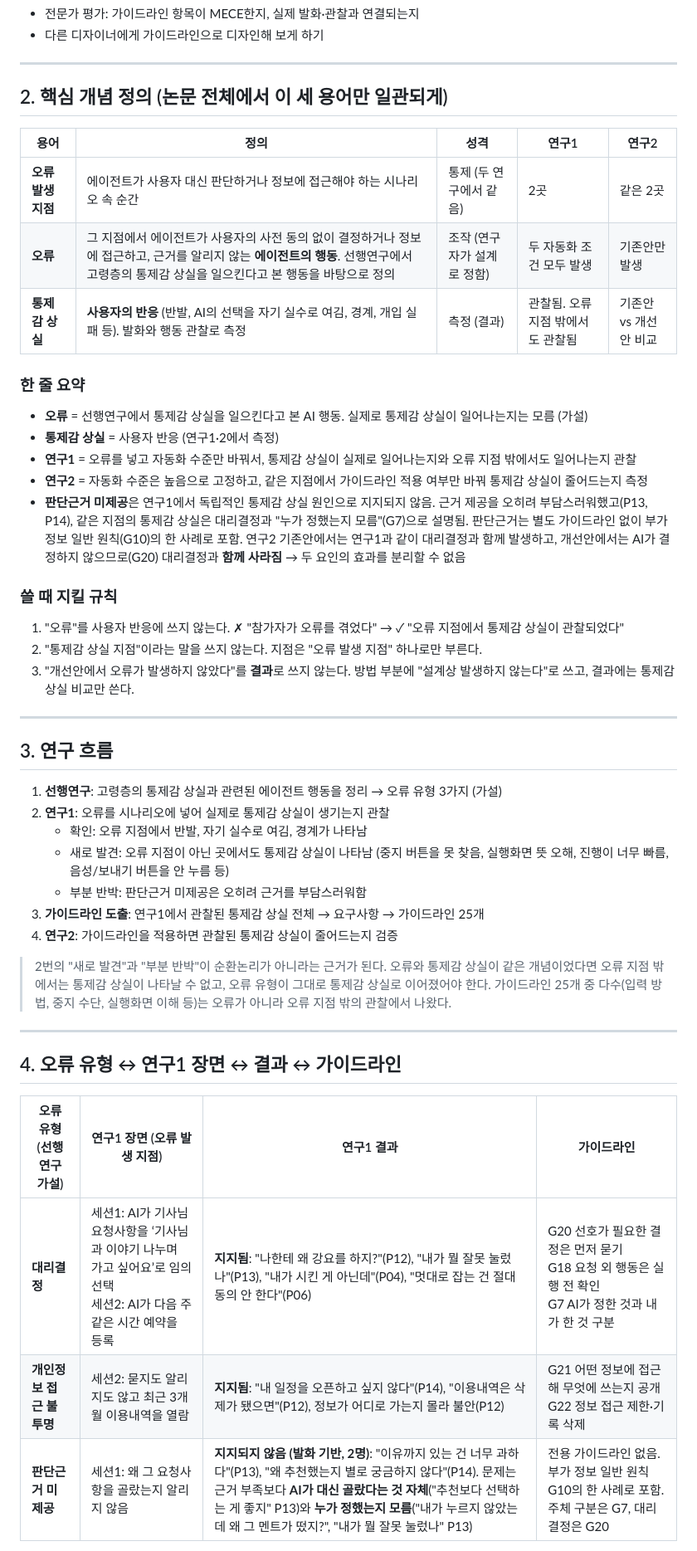
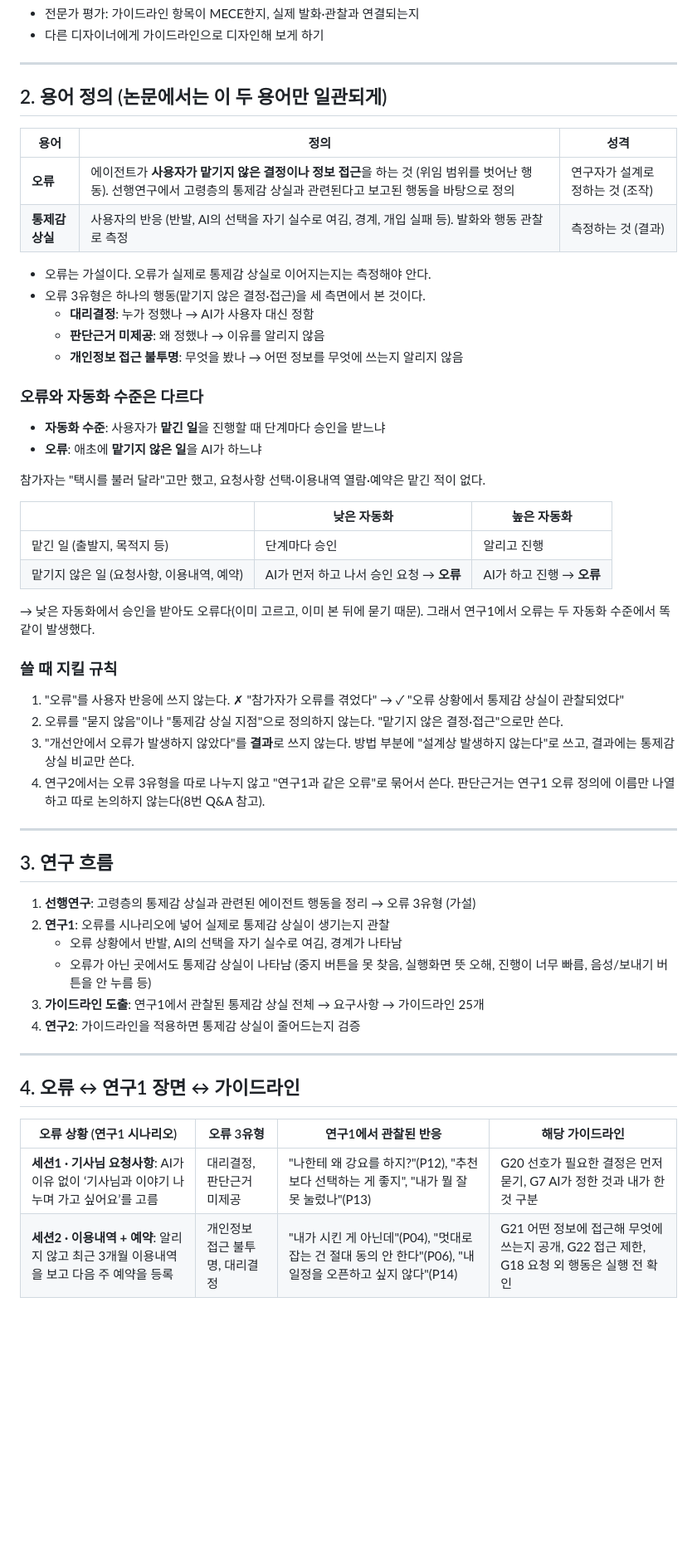
Before and after one commit to sanddeut/test, a Markdown page: study2/연구2_설계정리.md, the part around one of its changes. Shown at 83% size. Drawn GitHub-style; blank space fills up the shorter version.

Commit message:
연구2 설계정리: 오류를 '맡기지 않은 결정·정보 접근'으로 재정의하고 문서를 단순화
Co-Authored-By: Claude Opus 5.5 <noreply@anthropic.com>
Claude-Session: https://claude.ai/code/session_01Fsidvj5BvcTLHYhDJXnpTE

```diff
--- a/study2/연구2_설계정리.md
+++ b/study2/연구2_설계정리.md
@@ -29,47 +45,57 @@
 
 ---
 
-## 2. 핵심 개념 정의 (논문 전체에서 이 세 용어만 일관되게)
+## 2. 용어 정의 (논문에서는 이 두 용어만 일관되게)
 
-| 용어 | 정의 | 성격 | 연구1 | 연구2 |
-|---|---|---|---|---|
-| **오류 발생 지점** | 에이전트가 사용자 대신 판단하거나 정보에 접근해야 하는 시나리오 속 순간 | 통제 (두 연구에서 같음) | 2곳 | 같은 2곳 |
-| **오류** | 그 지점에서 에이전트가 사용자의 사전 동의 없이 결정하거나 정보에 접근하고, 근거를 알리지 않는 **에이전트의 행동**. 선행연구에서 고령층의 통제감 상실을 일으킨다고 본 행동을 바탕으로 정의 | 조작 (연구자가 설계로 정함) | 두 자동화 조건 모두 발생 | 기존안만 발생 |
-| **통제감 상실** | **사용자의 반응** (반발, AI의 선택을 자기 실수로 여김, 경계, 개입 실패 등). 발화와 행동 관찰로 측정 | 측정 (결과) | 관찰됨. 오류 지점 밖에서도 관찰됨 | 기존안 vs 개선안 비교 |
+| 용어 | 정의 | 성격 |
+|---|---|---|
+| **오류** | 에이전트가 **사용자가 맡기지 않은 결정이나 정보 접근**을 하는 것 (위임 범위를 벗어난 행동). 선행연구에서 고령층의 통제감 상실과 관련된다고 보고된 행동을 바탕으로 정의 | 연구자가 설계로 정하는 것 (조작) |
+| **통제감 상실** | 사용자의 반응 (반발, AI의 선택을 자기 실수로 여김, 경계, 개입 실패 등). 발화와 행동 관찰로 측정 | 측정하는 것 (결과) |
 
-### 한 줄 요약
-- **오류** = 선행연구에서 통제감 상실을 일으킨다고 본 AI 행동. 실제로 통제감 상실이 일어나는지는 모름 (가설)
-- **통제감 상실** = 사용자 반응 (연구1·2에서 측정)
-- **연구1** = 오류를 넣고 자동화 수준만 바꿔서, 통제감 상실이 실제로 일어나는지와 오류 지점 밖에서도 일어나는지 관찰
-- **연구2** = 자동화 수준은 높음으로 고정하고, 같은 지점에서 가이드라인 적용 여부만 바꿔 통제감 상실이 줄어드는지 측정
-- **판단근거 미제공**은 연구1에서 독립적인 통제감 상실 원인으로 지지되지 않음. 근거 제공을 오히려 부담스러워했고(P13, P14), 같은 지점의 통제감 상실은 대리결정과 "누가 정했는지 모름"(G7)으로 설명됨. 판단근거는 별도 가이드라인 없이 부가 정보 일반 원칙(G10)의 한 사례로 포함. 연구2 기존안에서는 연구1과 같이 대리결정과 함께 발생하고, 개선안에서는 AI가 결정하지 않으므로(G20) 대리결정과 **함께 사라짐** → 두 요인의 효과를 분리할 수 없음
+- 오류는 가설이다. 오류가 실제로 통제감 상실로 이어지는지는 측정해야 안다.
+- 오류 3유형은 하나의 행동(맡기지 않은 결정·접근)을 세 측면에서 본 것이다.
+  - **대리결정**: 누가 정했나 → AI가 사용자 대신 정함
+  - **판단근거 미제공**: 왜 정했나 → 이유를 알리지 않음
+  - **개인정보 접근 불투명**: 무엇을 봤나 → 어떤 정보를 무엇에 쓰는지 알리지 않음
+
+### 오류와 자동화 수준은 다르다
+
+- **자동화 수준**: 사용자가 **맡긴 일**을 진행할 때 단계마다 승인을 받느냐
+- **오류**: 애초에 **맡기지 않은 일**을 AI가 하느냐
+
+참가자는 "택시를 불러 달라"고만 했고, 요청사항 선택·이용내역 열람·예약은 맡긴 적이 없다.
+
+| | 낮은 자동화 | 높은 자동화 |
+|---|---|---|
+| 맡긴 일 (출발지, 목적지 등) | 단계마다 승인 | 알리고 진행 |
+| 맡기지 않은 일 (요청사항, 이용내역, 예약) | AI가 먼저 하고 나서 승인 요청 → **오류** | AI가 하고 진행 → **오류** |
+
+→ 낮은 자동화에서 승인을 받아도 오류다(이미 고르고, 이미 본 뒤에 묻기 때문). 그래서 연구1에서 오류는 두 자동화 수준에서 똑같이 발생했다.
 
 ### 쓸 때 지킬 규칙
-1. "오류"를 사용자 반응에 쓰지 않는다. ✗ "참가자가 오류를 겪었다" → ✓ "오류 지점에서 통제감 상실이 관찰되었다"
-2. "통제감 상실 지점"이라는 말을 쓰지 않는다. 지점은 "오류 발생 지점" 하나로만 부른다.
+
+1. "오류"를 사용자 반응에 쓰지 않는다. ✗ "참가자가 오류를 겪었다" → ✓ "오류 상황에서 통제감 상실이 관찰되었다"
+2. 오류를 "묻지 않음"이나 "통제감 상실 지점"으로 정의하지 않는다. "맡기지 않은 결정·접근"으로만 쓴다.
 3. "개선안에서 오류가 발생하지 않았다"를 **결과**로 쓰지 않는다. 방법 부분에 "설계상 발생하지 않는다"로 쓰고, 결과에는 통제감 상실 비교만 쓴다.
+4. 연구2에서는 오류 3유형을 따로 나누지 않고 "연구1과 같은 오류"로 묶어서 쓴다. 판단근거는 연구1 오류 정의에 이름만 나열하고 따로 논의하지 않는다(8번 Q&A 참고).
 
 ---
 
 ## 3. 연구 흐름
 
-1. **선행연구**: 고령층의 통제감 상실과 관련된 에이전트 행동을 정리 → 오류 유형 3가지 (가설)
+1. **선행연구**: 고령층의 통제감 상실과 관련된 에이전트 행동을 정리 → 오류 3유형 (가설)
 2. **연구1**: 오류를 시나리오에 넣어 실제로 통제감 상실이 생기는지 관찰
-   - 확인: 오류 지점에서 반발, 자기 실수로 여김, 경계가 나타남
-   - 새로 발견: 오류 지점이 아닌 곳에서도 통제감 상실이 나타남 (중지 버튼을 못 찾음, 실행화면 뜻 오해, 진행이 너무 빠름, 음성/보내기 버튼을 안 누름 등)
-   - 부분 반박: 판단근거 미제공은 오히려 근거를 부담스러워함
+   - 오류 상황에서 반발, AI의 선택을 자기 실수로 여김, 경계가 나타남
+   - 오류가 아닌 곳에서도 통제감 상실이 나타남 (중지 버튼을 못 찾음, 실행화면 뜻 오해, 진행이 너무 빠름, 음성/보내기 버튼을 안 누름 등)
 3. **가이드라인 도출**: 연구1에서 관찰된 통제감 상실 전체 → 요구사항 → 가이드라인 25개
-4. **연구2**: 가이드라인을 적용하면 관찰된 통제감 상실이 줄어드는지 검증
-
-> 2번의 "새로 발견"과 "부분 반박"이 순환논리가 아니라는 근거가 된다. 오류와 통제감 상실이 같은 개념이었다면 오류 지점 밖에서는 통제감 상실이 나타날 수 없고, 오류 유형이 그대로 통제감 상실로 이어졌어야 한다. 가이드라인 25개 중 다수(입력 방법, 중지 수단, 실행화면 이해 등)는 오류가 아니라 오류 지점 밖의 관찰에서 나왔다.
+4. **연구2**: 가이드라인을 적용하면 통제감 상실이 줄어드는지 검증
 
 ---
 
-## 4. 오류 유형 ↔ 연구1 장면 ↔ 결과 ↔ 가이드라인
+## 4. 오류 ↔ 연구1 장면 ↔ 가이드라인
 
-| 오류 유형 (선행연구 가설) | 연구1 장면 (오류 발생 지점) | 연구1 결과 | 가이드라인 |
+| 오류 상황 (연구1 시나리오) | 오류 3유형 | 연구1에서 관찰된 반응 | 해당 가이드라인 |
 |---|---|---|---|
-| **대리결정** | 세션1: AI가 기사님 요청사항을 ‘기사님과 이야기 나누며 가고 싶어요’로 임의 선택<br>세션2: AI가 다음 주 같은 시간 예약을 등록 | **지지됨**: "나한테 왜 강요를 하지?"(P12), "내가 뭘 잘못 눌렀나"(P13), "내가 시킨 게 아닌데"(P04), "멋대로 잡는 건 절대 동의 안 한다"(P06) | G20 선호가 필요한 결정은 먼저 묻기<br>G18 요청 외 행동은 실행 전 확인<br>G7 AI가 정한 것과 내가 한 것 구분 |
-| **개인정보 접근 불투명** | 세션2: 묻지도 알리지도 않고 최근 3개월 이용내역을 열람 | **지지됨**: "내 일정을 오픈하고 싶지 않다"(P14), "이용내역은 삭제가 됐으면"(P12), 정보가 어디로 가는지 몰라 불안(P12) | G21 어떤 정보에 접근해 무엇에 쓰는지 공개<br>G22 정보 접근 제한·기록 삭제 |
-| **판단근거 미제공** | 세션1: 왜 그 요청사항을 골랐는지 알리지 않음 | **지지되지 않음 (발화 기반, 2명)**: "이유까지 있는 건 너무 과하다"(P13), "왜 추천했는지 별로 궁금하지 않다"(P14). 문제는 근거 부족보다 **AI가 대신 골랐다는 것 자체**("추천보다 선택하는 게 좋지" P13)와 **누가 정했는지 모름**("내가 누르지 않았는데 왜 그 멘트가 떴지?", "내가 뭘 잘못 눌렀나" P13) | 전용 가이드라인 없음. 부가 정보 일반 원칙 G10의 한 사례로 포함. 주체 구분은 G7, 대리결정은 G20 |
+| **세션1 · 기사님 요청사항**: AI가 이유 없이 ‘기사님과 이야기 나누며 가고 싶어요’를 고름 | 대리결정, 판단근거 미제공 | "나한테 왜 강요를 하지?"(P12), "추천보다 선택하는 게 좋지", "내가 뭘 잘못 눌렀나"(P13) | G20 선호가 필요한 결정은 먼저 묻기, G7 AI가 정한 것과 내가 한 것 구분 |
+| **세션2 · 이용내역 + 예약**: 알리지 않고 최근 3개월 이용내역을 보고 다음 주 예약을 등록 | 개인정보 접근 불투명, 대리결정 | "내가 시킨 게 아닌데"(P04), "멋대로 잡는 건 절대 동의 안 한다"(P06), "내 일정을 오픈하고 싶지 않다"(P14) | G21 어떤 정보에 접근해 무엇에 쓰는지 공개, G22 접근 제한, G18 요청 외 행동은 실행 전 확인 |
 
```
Also changed, not shown: other parts of study2/연구2_설계정리.md (+75 -108 lines).
